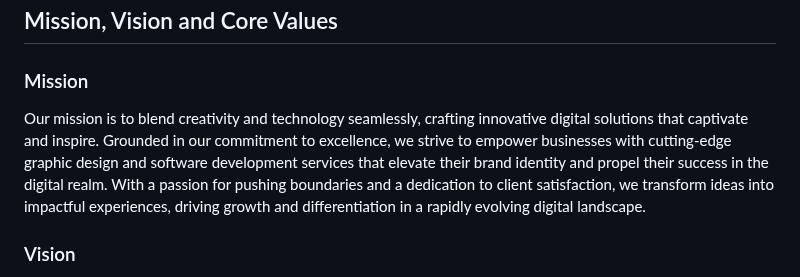
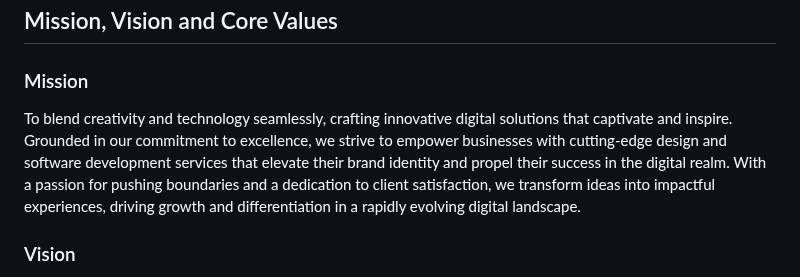
Before and after one commit to NewAgeDesign/NewAgeDesign, a Markdown page: README.md, the part around the change. Drawn GitHub-style.

```diff
--- a/README.md
+++ b/README.md
@@ -6,7 +6,7 @@ New Age Design TZ is a graphics design and software development agency that cate
 
 ### Mission
 
-Our mission is to blend creativity and technology seamlessly, crafting innovative digital solutions that captivate and inspire. Grounded in our commitment to excellence, we strive to empower businesses with cutting-edge graphic design and software development services that elevate their brand identity and propel their success in the digital realm. With a passion for pushing boundaries and a dedication to client satisfaction, we transform ideas into impactful experiences, driving growth and differentiation in a rapidly evolving digital landscape.
+To blend creativity and technology seamlessly, crafting innovative digital solutions that captivate and inspire. Grounded in our commitment to excellence, we strive to empower businesses with cutting-edge design and software development services that elevate their brand identity and propel their success in the digital realm. With a passion for pushing boundaries and a dedication to client satisfaction, we transform ideas into impactful experiences, driving growth and differentiation in a rapidly evolving digital landscape.
 
 ### Vision
 
```
